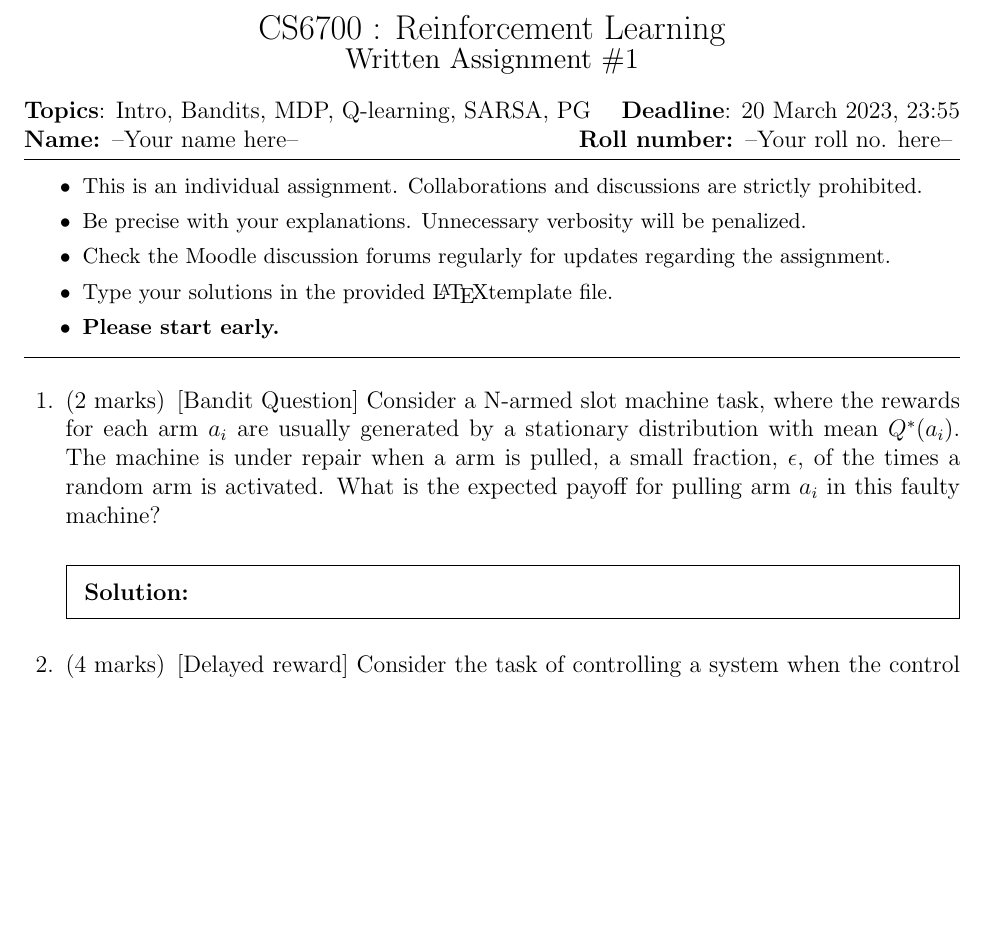
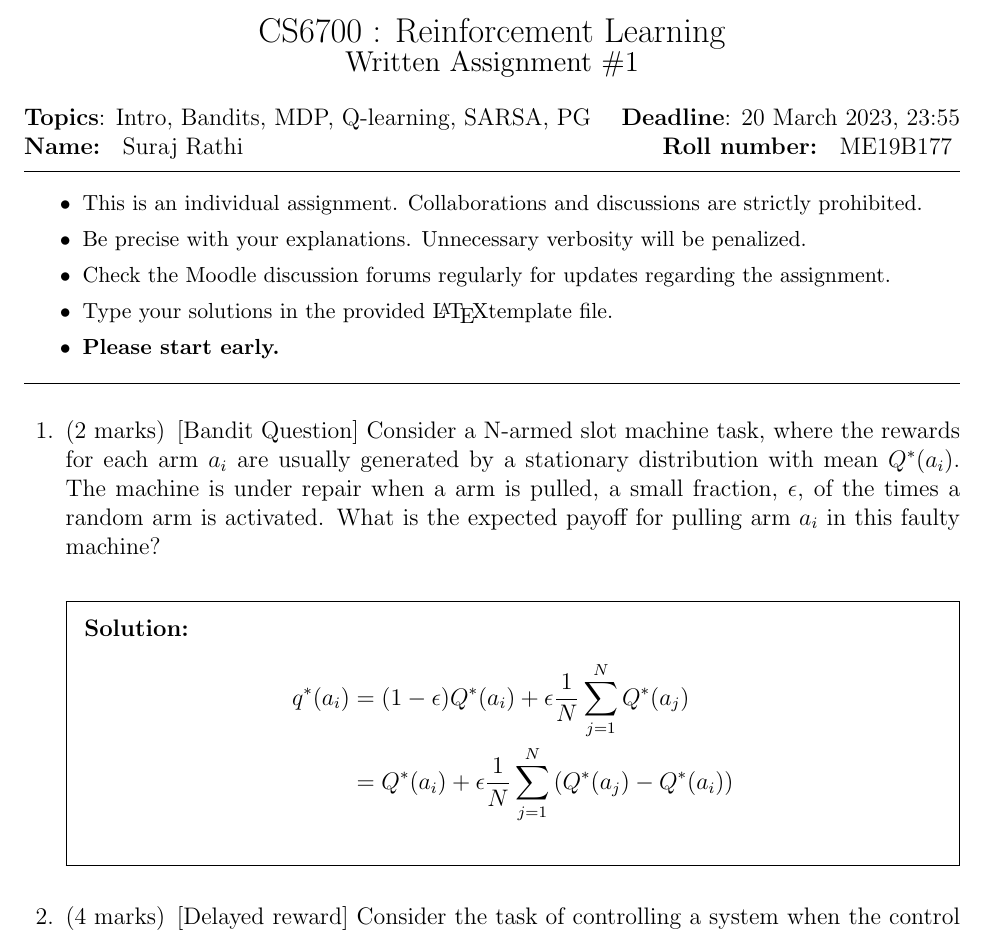
Before and after one commit to surajRathi/CS6700_ReinforcementLearning, a LaTeX problem sheet (written1/main.tex): part of page 1 of 5, cut so that both start at the same text, the shorter picture padded with empty space. Compiled offline with LaTeX, dvips and Ghostscript.

Commit message:
question 1

```diff
--- a/written1/main.tex
+++ b/written1/main.tex
@@ -39,7 +39,7 @@
 
 %%%%%%%%%%%%%%%%%%%%%%%%%%%%%%%%%%%%%%%%%%%%%%%%%%%%%%%%%%%%%%%%
 % Enter name and roll number here
-\noindent {\bf Name: }--Your name here--  \hfill {\bf Roll number: }--Your roll no. here--
+\noindent {\bf Name: } Suraj Rathi  \hfill {\bf Roll number: } ME19B177
 %%%%%%%%%%%%%%%%%%%%%%%%%%%%%%%%%%%%%%%%%%%%%%%%%%%%%%%%%%%%%%%%%%
 \vspace{2mm}
 \hrule
@@ -73,8 +73,10 @@ prohibited.
 each arm $a_i$ are usually generated by a stationary distribution with mean $Q^{*}(a_i)$. The machine is under repair when a arm is pulled, a small fraction, $\epsilon$, of the times a random arm is activated. What is the expected payoff for pulling arm $a_i$ in this faulty machine?
 
 \begin{solution}
-
-
+\begin{align*}
+q^*(a_i) & = (1-\epsilon) Q^*(a_i) + \epsilon \frac{1}{N} \sum_{j = 1}^{N} {Q^*(a_j)} \\
+    & = Q^*(a_i) +  \epsilon \frac{1}{N} \sum_{j = 1}^{N} {(Q^*(a_j)-Q^*(a_i))}
+\end{align*}
 \end{solution}
 
 
```
Also changed, not shown: 1 other file.
